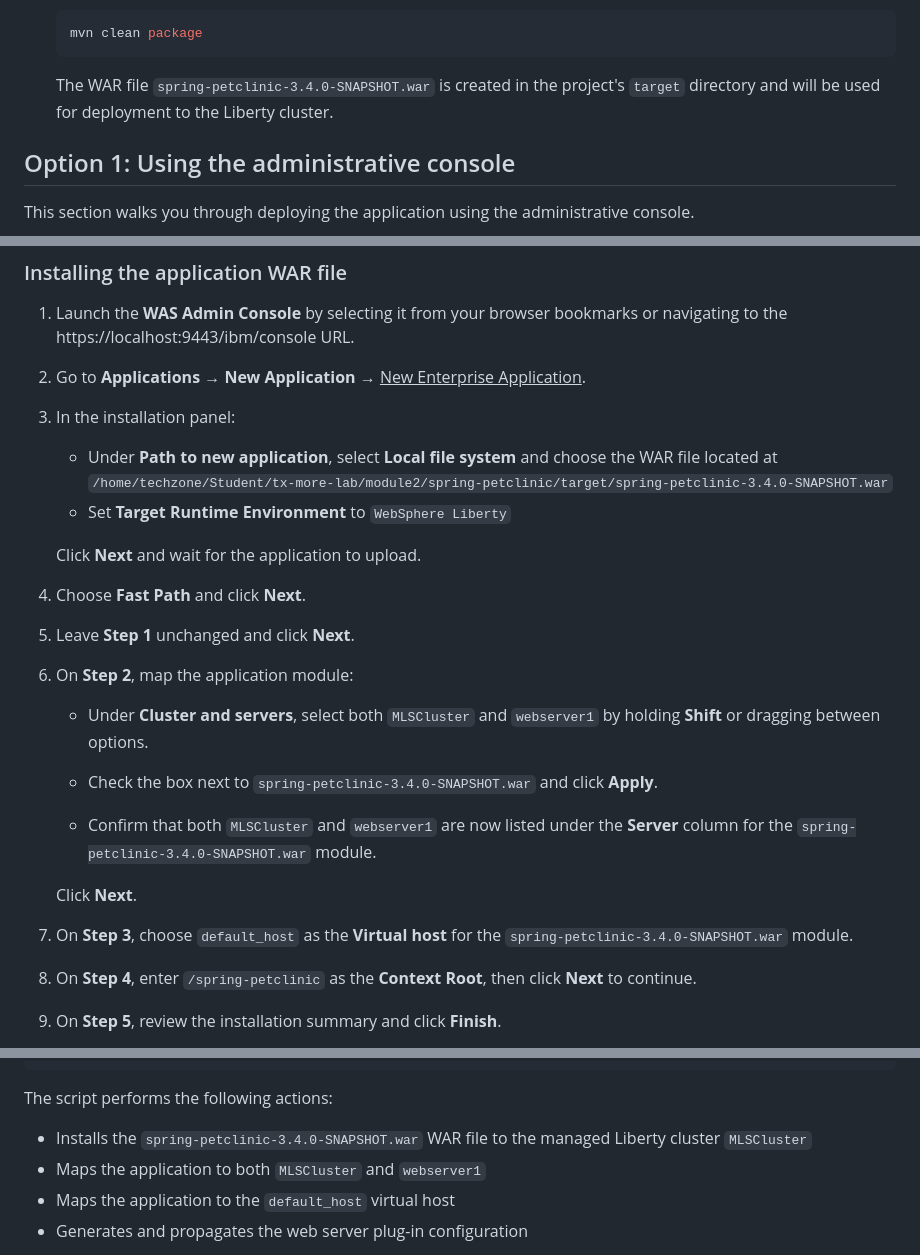
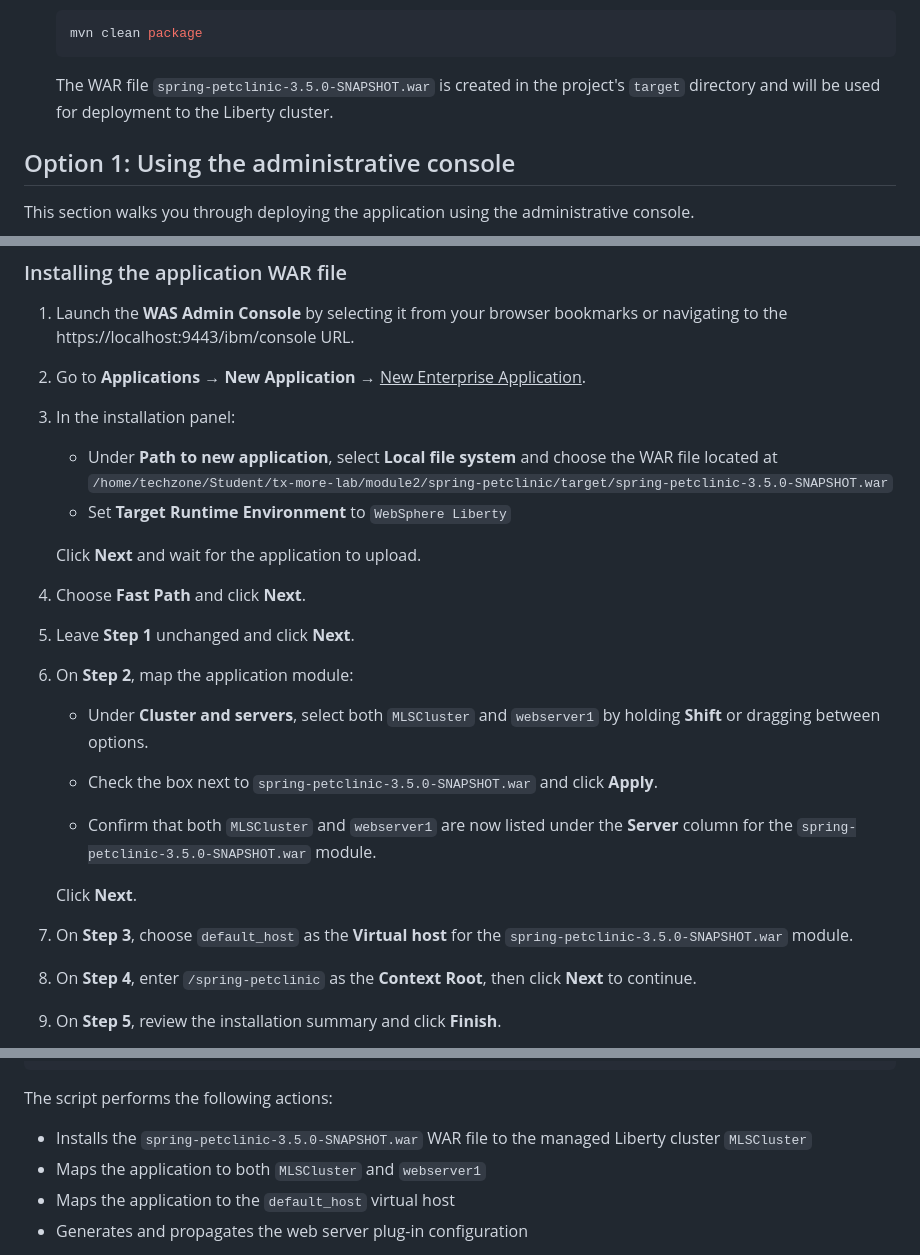
Before and after one commit to Emily-Jiang/tx-more-lab, a Markdown page: module2/README.md, 3 parts joined by grey strips. Rendered like a GitHub page.

````diff
--- a/module2/README.md
+++ b/module2/README.md
@@ -89,7 +89,7 @@ Spring Boot supports traditional WAR deployments for servlet containers like Web
    mvn clean package
    ```
 
-   The WAR file `spring-petclinic-3.4.0-SNAPSHOT.war` is created in the project's `target` directory and will be used for deployment to the Liberty cluster.
+   The WAR file `spring-petclinic-3.5.0-SNAPSHOT.war` is created in the project's `target` directory and will be used for deployment to the Liberty cluster.
 
 ## Option 1: Using the administrative console
 
@@ -105,7 +105,7 @@ If you prefer to use a script, skip ahead to [Option 2: Using administrative scr
 
 3. In the installation panel:
 
-   * Under **Path to new application**, select **Local file system** and choose the WAR file located at `/home/techzone/Student/tx-more-lab/module2/spring-petclinic/target/spring-petclinic-3.4.0-SNAPSHOT.war`
+   * Under **Path to new application**, select **Local file system** and choose the WAR file located at `/home/techzone/Student/tx-more-lab/module2/spring-petclinic/target/spring-petclinic-3.5.0-SNAPSHOT.war`
    * Set **Target Runtime Environment** to `WebSphere Liberty`
 
    Click **Next** and wait for the application to upload.
@@ -118,13 +118,13 @@ If you prefer to use a script, skip ahead to [Option 2: Using administrative scr
 
    * Under **Cluster and servers**, select both `MLSCluster` and `webserver1` by holding **Shift** or dragging between options.
 
-   * Check the box next to `spring-petclinic-3.4.0-SNAPSHOT.war` and click **Apply**.
+   * Check the box next to `spring-petclinic-3.5.0-SNAPSHOT.war` and click **Apply**.
 
-   * Confirm that both `MLSCluster` and `webserver1` are now listed under the **Server** column for the `spring-petclinic-3.4.0-SNAPSHOT.war` module.
+   * Confirm that both `MLSCluster` and `webserver1` are now listed under the **Server** column for the `spring-petclinic-3.5.0-SNAPSHOT.war` module.
 
    Click **Next**.
 
-7. On **Step 3**, choose `default_host` as the **Virtual host** for the `spring-petclinic-3.4.0-SNAPSHOT.war` module.
+7. On **Step 3**, choose `default_host` as the **Virtual host** for the `spring-petclinic-3.5.0-SNAPSHOT.war` module.
 
 8. On **Step 4**, enter `/spring-petclinic` as the **Context Root**, then click **Next** to continue.
 
@@ -158,7 +158,7 @@ Run the following command to deploy the application using the provided Jython  s
 
 The script performs the following actions:
 
-* Installs the `spring-petclinic-3.4.0-SNAPSHOT.war` WAR file to the managed Liberty cluster `MLSCluster`
+* Installs the `spring-petclinic-3.5.0-SNAPSHOT.war` WAR file to the managed Liberty cluster `MLSCluster`
 * Maps the application to both `MLSCluster` and `webserver1`
 * Maps the application to the `default_host` virtual host
 * Generates and propagates the web server plug-in configuration
````
